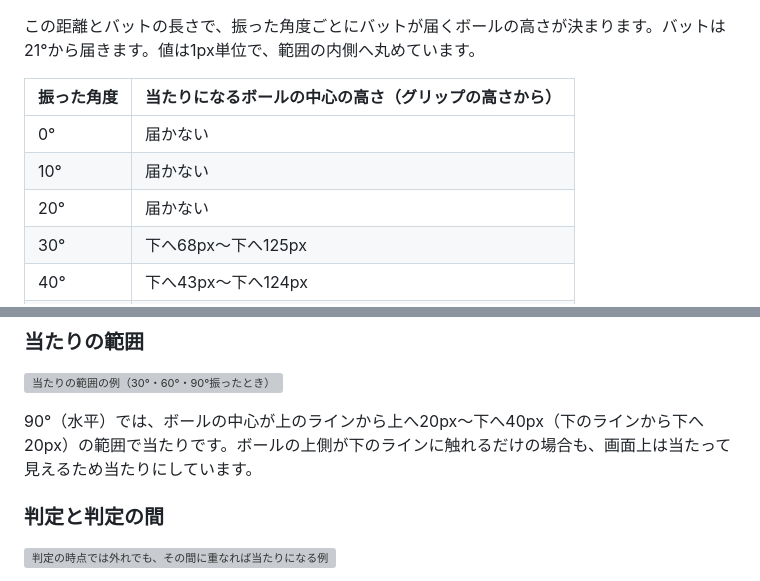
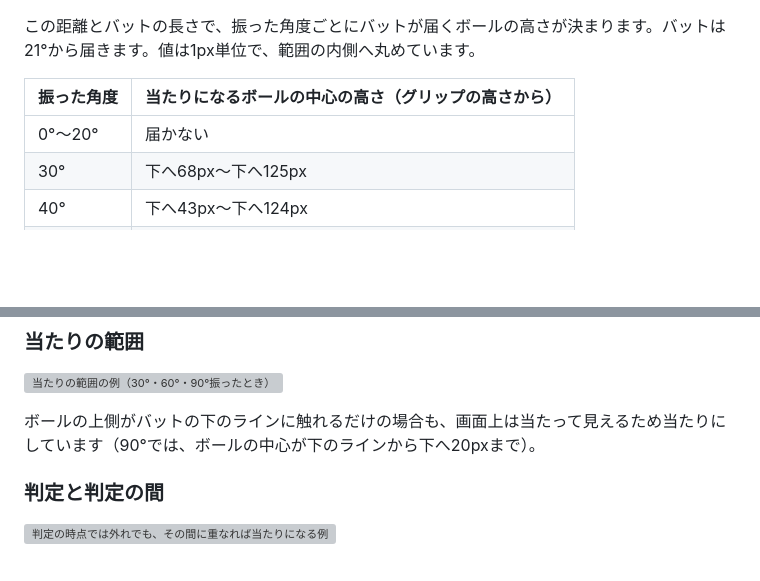
Before and after one commit to shin4488/BaseballGame, a Markdown page: README.md, 2 parts joined by grey strips. Drawn GitHub-style; blank space fills up the shorter version; grey boxes are pictures that could not be loaded.

Commit message:
docs: merge the no-reach rows and drop the repeated horizontal range
The 0, 10 and 20 degree rows said the same thing, and the paragraph under the hit area figure repeated the 90 degree range from the reach table. The paragraph now keeps only why a ball touching the lower edge counts as a hit.

Co-Authored-By: Claude Opus 5.5 <noreply@anthropic.com>

```diff
--- a/README.md
+++ b/README.md
@@ -36,9 +36,7 @@
 
 | 振った角度 | 当たりになるボールの中心の高さ（グリップの高さから） |
 | --- | --- |
-| 0° | 届かない |
-| 10° | 届かない |
-| 20° | 届かない |
+| 0°〜20° | 届かない |
 | 30° | 下へ68px〜下へ125px |
 | 40° | 下へ43px〜下へ124px |
 | 50° | 下へ26px〜下へ104px |
@@ -51,7 +49,7 @@
 
 ![当たりの範囲の例（30°・60°・90°振ったとき）](docs/images/hit-area.svg)
 
-90°（水平）では、ボールの中心が上のラインから上へ20px〜下へ40px（下のラインから下へ20px）の範囲で当たりです。ボールの上側が下のラインに触れるだけの場合も、画面上は当たって見えるため当たりにしています。
+ボールの上側がバットの下のラインに触れるだけの場合も、画面上は当たって見えるため当たりにしています（90°では、ボールの中心が下のラインから下へ20pxまで）。
 
 ### 判定と判定の間
 
```
